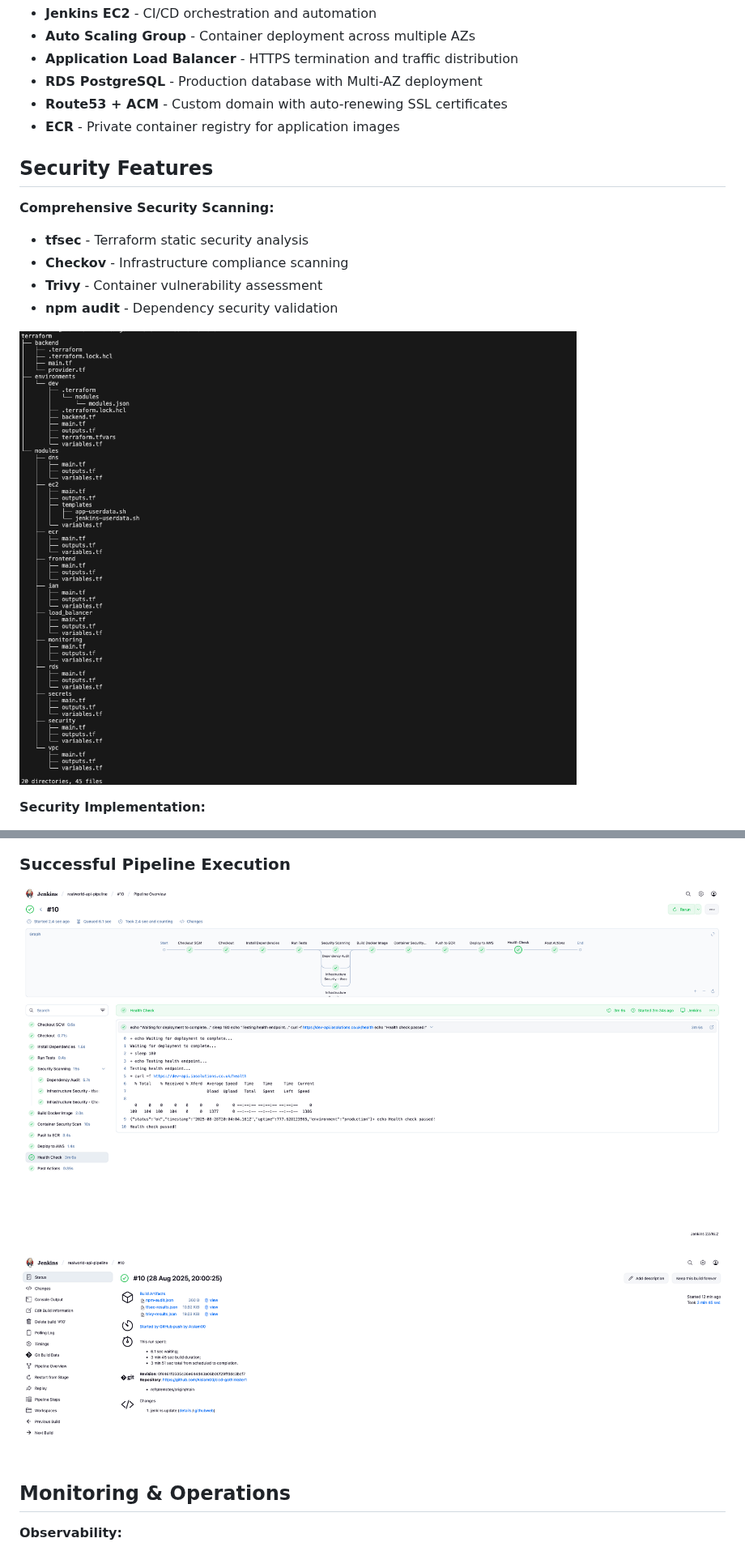
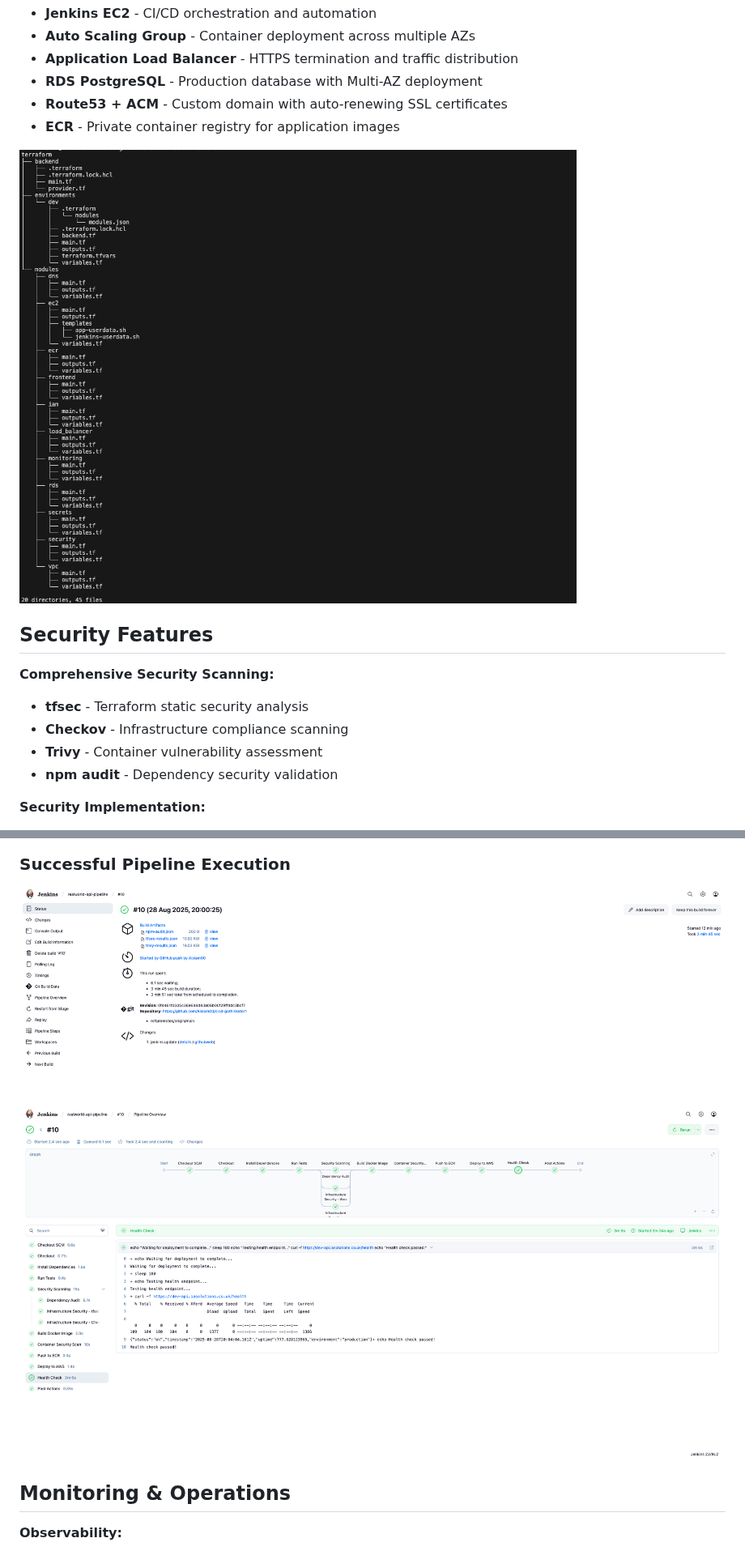
Before and after one commit to Aislam00/cicd-gothinkster1, a Markdown page: README.md, 2 parts joined by grey strips. Shown at 81% size. GitHub-like rendering.

Commit message:
screenshots+readme

```diff
--- a/README.md
+++ b/README.md
@@ -78,6 +78,8 @@ curl https://dev-api.iasolutions.co.uk/health
 - **Route53 + ACM** - Custom domain with auto-renewing SSL certificates
 - **ECR** - Private container registry for application images
 
+![Infrastructure Security](screenshots/tf-infra.png)
+
 ## Security Features
 
 **Comprehensive Security Scanning:**
@@ -85,8 +87,6 @@ curl https://dev-api.iasolutions.co.uk/health
 - **Checkov** - Infrastructure compliance scanning
 - **Trivy** - Container vulnerability assessment
 - **npm audit** - Dependency security validation
-
-![Infrastructure Security](screenshots/tf-infra.png)
 
 **Security Implementation:**
 - All application instances in private subnets
@@ -110,9 +110,9 @@ curl https://dev-api.iasolutions.co.uk/health
 ![GitHub Webhook](screenshots/github-webhook.png)
 
 ### Successful Pipeline Execution
-![Successful Workflow](screenshots/succesful-wf.png)
+![Successful Workflow](screenshots/succesfful-webhook1.png)
 
-![Successful Webhook](screenshots/succesfful-webhook1.png)
+![Successful Webhook](screenshots/succesful-wf.png)
 
 ## Monitoring & Operations
 
```
